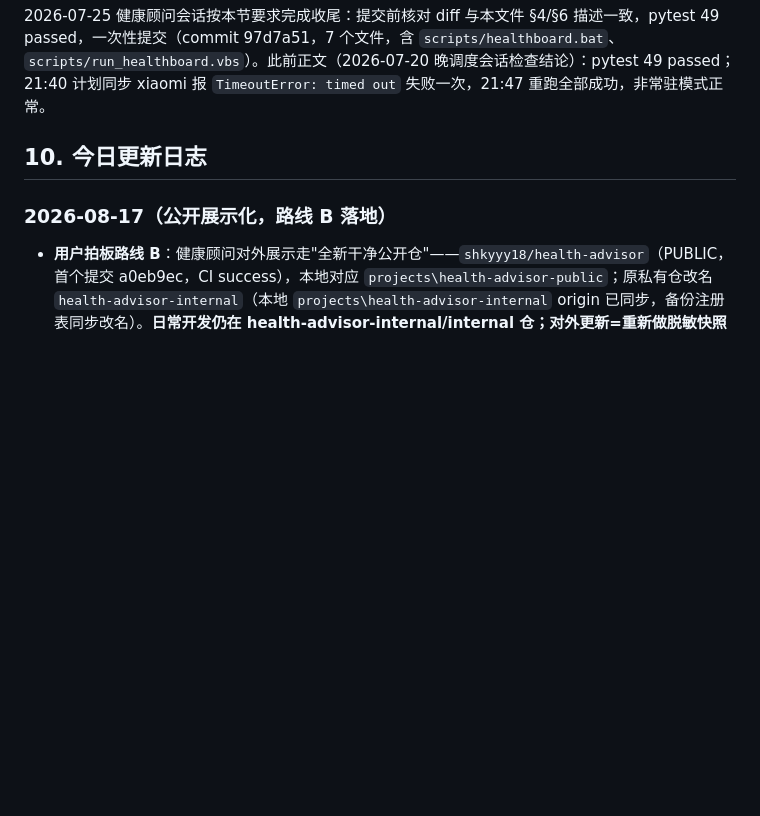
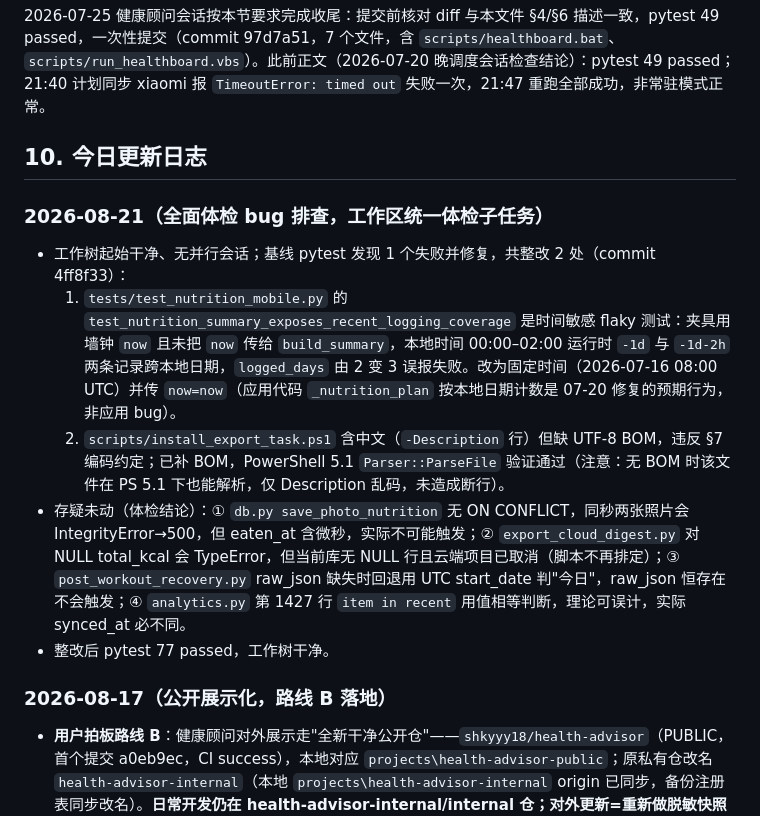
Before and after one commit to shkyyy18/health-advisor-internal, a Markdown page: 健康顾问-项目记忆.md, the part around the change. Drawn GitHub-style; blank space fills up the shorter version.

Commit message:
记忆：2026-08-21 全面体检 bug 排查结果（2 处整改见 4ff8f33，含存疑未动清单）

```diff
--- a/健康顾问-项目记忆.md
+++ b/健康顾问-项目记忆.md
@@ -112,6 +112,14 @@
 
 ## 10. 今日更新日志
 
+### 2026-08-21（全面体检 bug 排查，工作区统一体检子任务）
+
+- 工作树起始干净、无并行会话；基线 pytest 发现 1 个失败并修复，共整改 2 处（commit 4ff8f33）：
+  1. `tests/test_nutrition_mobile.py` 的 `test_nutrition_summary_exposes_recent_logging_coverage` 是时间敏感 flaky 测试：夹具用墙钟 `now` 且未把 `now` 传给 `build_summary`，本地时间 00:00–02:00 运行时 `-1d` 与 `-1d-2h` 两条记录跨本地日期，`logged_days` 由 2 变 3 误报失败。改为固定时间（2026-07-16 08:00 UTC）并传 `now=now`（应用代码 `_nutrition_plan` 按本地日期计数是 07-20 修复的预期行为，非应用 bug）。
+  2. `scripts/install_export_task.ps1` 含中文（`-Description` 行）但缺 UTF-8 BOM，违反 §7 编码约定；已补 BOM，PowerShell 5.1 `Parser::ParseFile` 验证通过（注意：无 BOM 时该文件在 PS 5.1 下也能解析，仅 Description 乱码，未造成断行）。
+- 存疑未动（体检结论）：① `db.py save_photo_nutrition` 无 ON CONFLICT，同秒两张照片会 IntegrityError→500，但 eaten_at 含微秒，实际不可能触发；② `export_cloud_digest.py` 对 NULL total_kcal 会 TypeError，但当前库无 NULL 行且云端项目已取消（脚本不再排定）；③ `post_workout_recovery.py` raw_json 缺失时回退用 UTC start_date 判"今日"，raw_json 恒存在不会触发；④ `analytics.py` 第 1427 行 `item in recent` 用值相等判断，理论可误计，实际 synced_at 必不同。
+- 整改后 pytest 77 passed，工作树干净。
+
 ### 2026-08-17（公开展示化，路线 B 落地）
 
 - **用户拍板路线 B**：健康顾问对外展示走"全新干净公开仓"——`shkyyy18/health-advisor`（PUBLIC，首个提交 a0eb9ec，CI success），本地对应 `projects\health-advisor-public`；原私有仓改名 `health-advisor-internal`（本地 `projects\health-advisor-internal` origin 已同步，备份注册表同步改名）。**日常开发仍在 health-advisor-internal/internal 仓；对外更新=重新做脱敏快照推到 public 仓。**
```
